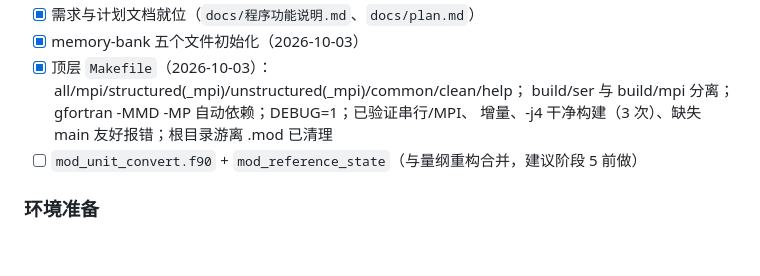
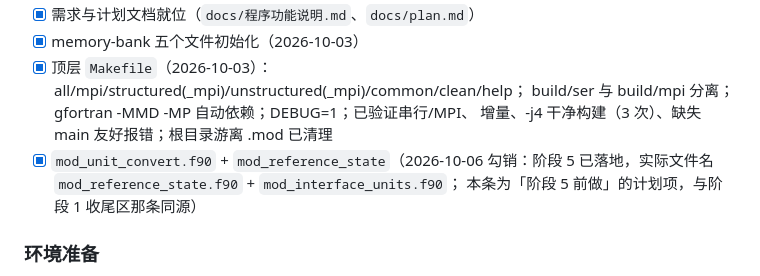
Before and after one commit to cfddog/MixSolver, a Markdown page: memory-bank/progress.md, the part around the change. Rendered like a GitHub page; blank space fills up the shorter version.

```diff
--- a/memory-bank/progress.md
+++ b/memory-bank/progress.md
@@ -256,7 +256,9 @@
 - [x] 顶层 `Makefile`（2026-10-03）：all/mpi/structured(_mpi)/unstructured(_mpi)/common/clean/help；
       build/ser 与 build/mpi 分离；gfortran -MMD -MP 自动依赖；DEBUG=1；已验证串行/MPI、
       增量、-j4 干净构建（3 次）、缺失 main 友好报错；根目录游离 .mod 已清理
-- [ ] `mod_unit_convert.f90` + `mod_reference_state`（与量纲重构合并，建议阶段 5 前做）
+- [x] `mod_unit_convert.f90` + `mod_reference_state`（2026-10-06 勾销：阶段 5
+      已落地，实际文件名 `mod_reference_state.f90` + `mod_interface_units.f90`；
+      本条为「阶段 5 前做」的计划项，与阶段 1 收尾区那条同源）
 
 ### 环境准备
 - [x] OpenCFD-EC-1.16a.zip 已放入项目根目录（另已有解压副本 `/home/sundong/Fortran_Project/OpenCFD-EC-1.16a`）
```
Also changed, not shown: .trae/rules/project_rules.md (+3 -0 lines), memory-bank/worklog.md (+6 -0 lines).
